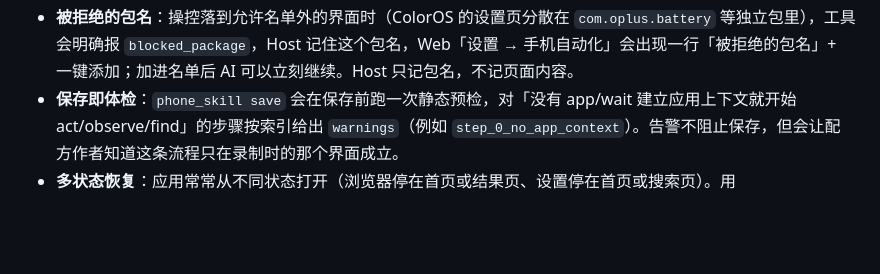
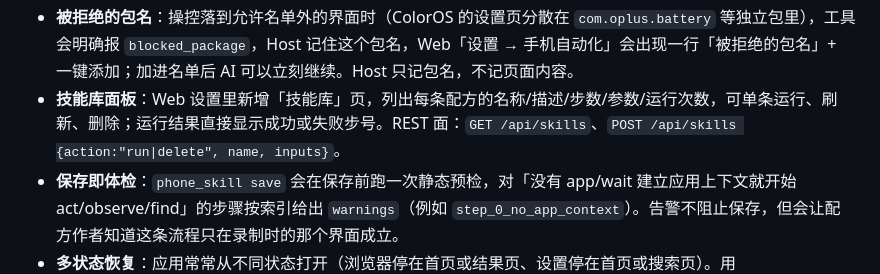
Before and after one commit to decrypthub/AndroidDecryptHub, a Markdown page: docs/AUTOMATION_GUIDE.md, the part around the change. Rendered like a GitHub page; blank space fills up the shorter version.

Commit message:
docs: document the skills panel and its REST surface

```diff
--- a/docs/AUTOMATION_GUIDE.md
+++ b/docs/AUTOMATION_GUIDE.md
@@ -68,6 +68,7 @@ phone_observe {mode:"text"}         # 省上下文的紧凑屏幕视图（含 sn
 - **输入**：`phone_act {action:"set_text", resourceId|ref|editable, text}`；`submit:true` 会再按一次键盘动作键（搜索/发送/完成），回 `submitted:true`。
 - **启动与浮窗**：`phone_app open` 会等前台真正切换（冷启动最多 12s，中途重发一次启动意图），返回 `verified`/`foreground`/`relaunched`。ColorOS 把部分系统设置子页做成浮窗（例如 `com.oplus.battery`）时，启动会落在浮窗后面 —— 此时接口自动按一次返回键再重发启动，并在结果里标 `dismissedBlockingPackage`；只有系统包会被当作浮窗，第三方应用永远不会被自动返回键打扰。
 - **被拒绝的包名**：操控落到允许名单外的界面时（ColorOS 的设置页分散在 `com.oplus.battery` 等独立包里），工具会明确报 `blocked_package`，Host 记住这个包名，Web「设置 → 手机自动化」会出现一行「被拒绝的包名」+ 一键添加；加进名单后 AI 可以立刻继续。Host 只记包名，不记页面内容。
+- **技能库面板**：Web 设置里新增「技能库」页，列出每条配方的名称/描述/步数/参数/运行次数，可单条运行、刷新、删除；运行结果直接显示成功或失败步号。REST 面：`GET /api/skills`、`POST /api/skills {action:"run|delete", name, inputs}`。
 - **保存即体检**：`phone_skill save` 会在保存前跑一次静态预检，对「没有 app/wait 建立应用上下文就开始 act/observe/find」的步骤按索引给出 `warnings`（例如 `step_0_no_app_context`）。告警不阻止保存，但会让配方作者知道这条流程只在录制时的那个界面成立。
 - **多状态恢复**：应用常常从不同状态打开（浏览器停在首页或结果页、设置停在首页或搜索页）。用 `phone_wait_any`（或 `phone_task` 的 `wait_any` 步骤）表达「任一状态都可以」，命中时回报 `condition` 下标；都不命中则明确超时。配方里还可以给步骤加 `onlyIf`：守卫选择器不存在时该步 `skipped:true`，不是失败。
 - **手势保真**：tap/swipe 返回 `changed`（窗口文本签名是否真的变化）。有些 Compose 界面（SukiSU Ultra、Vector/LSPosed 管理器）接受无障碍手势但界面不动 —— 此时 `phone_act` 会自动用同坐标走 root 注入重试一次并标注 `fallback:"root"`；也可以显式要求 `inputMode:"root"`（Device Daemon v9），或直接 `{action:"input", mode:"tap|swipe"}`。
```
Also changed, not shown: docs/REQUIREMENTS.md (+2 -0 lines).
